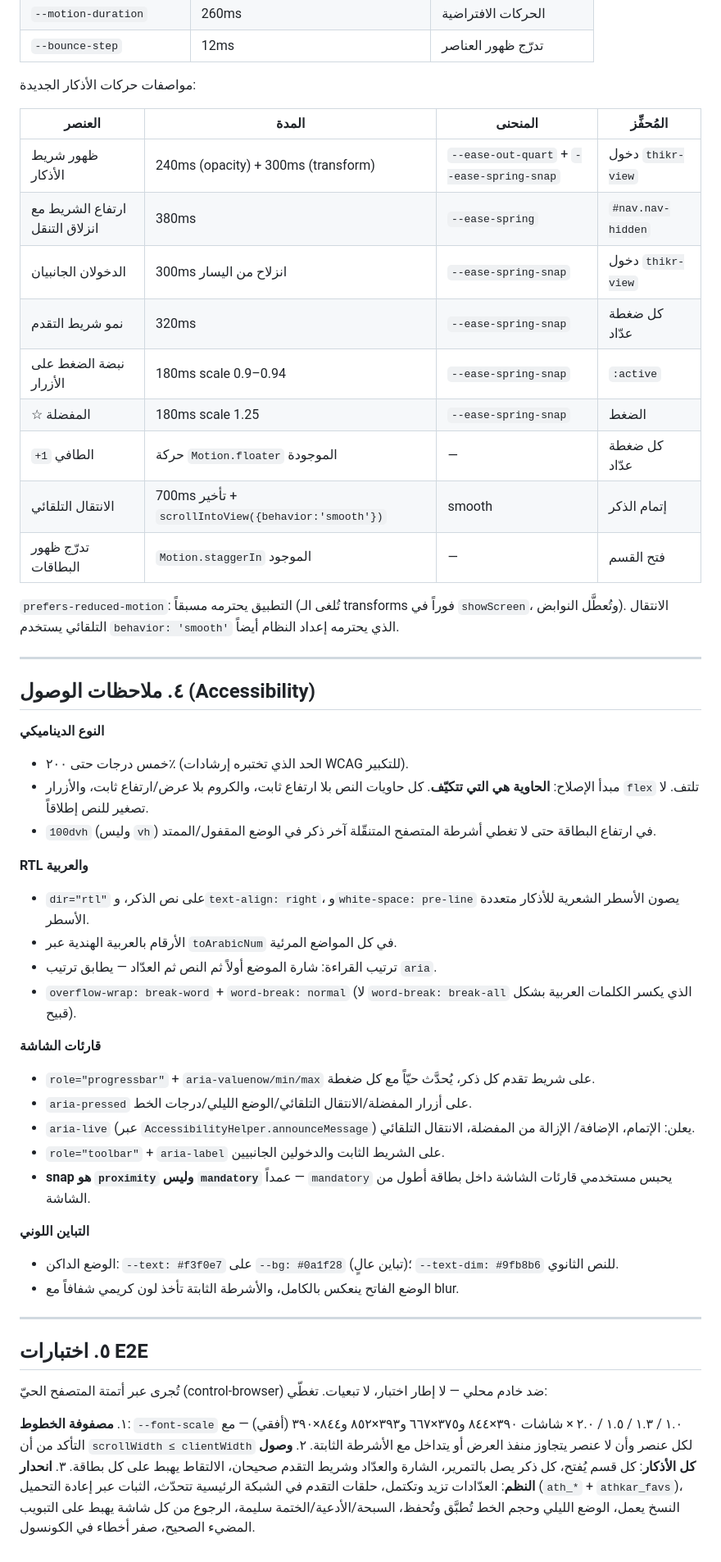
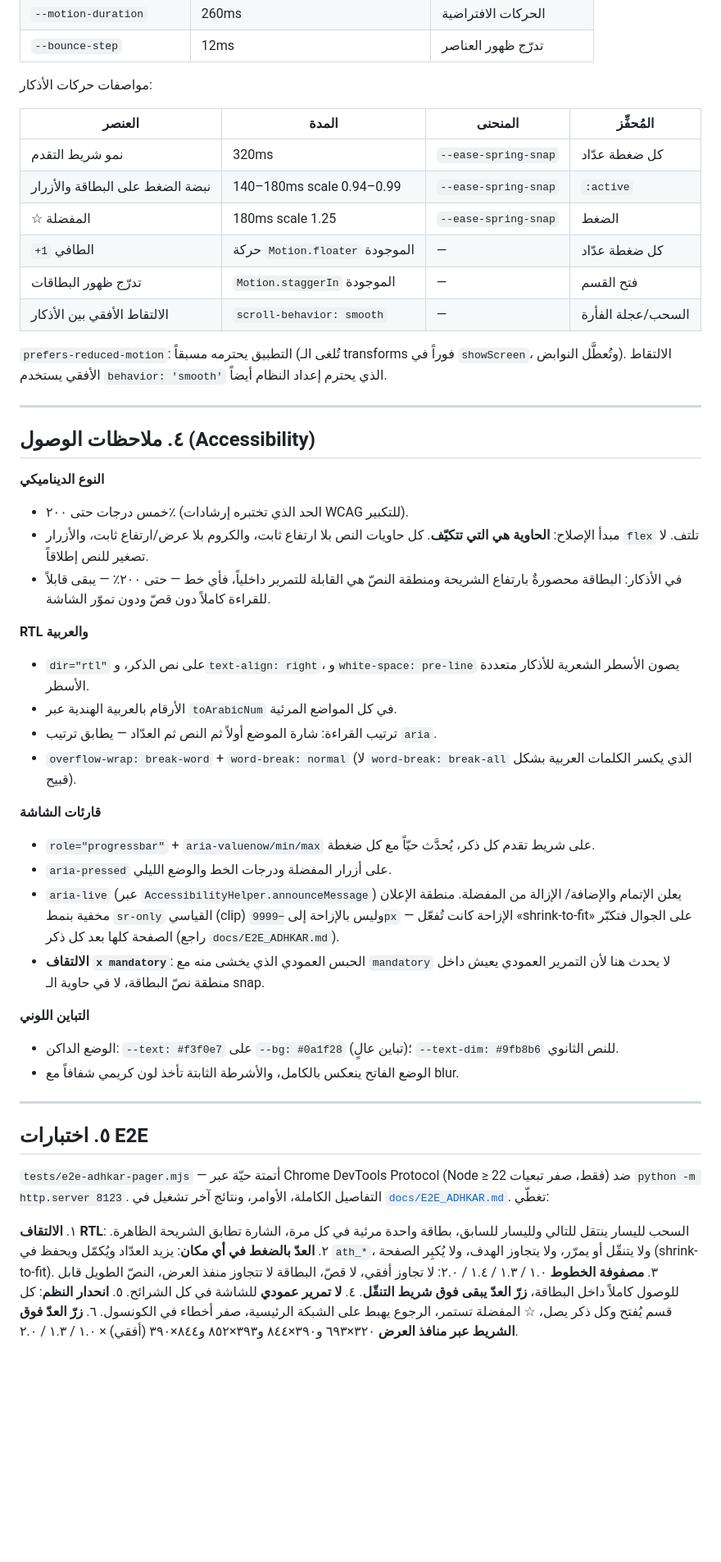
Before and after one commit to ixboss/sadaqa-jaria, a Markdown page: docs/ADHKAR_DESIGN.md, the part around one of its changes. Shown at 82% size. Rendered like a GitHub page; blank space fills up the shorter version.

```diff
--- a/docs/ADHKAR_DESIGN.md
+++ b/docs/ADHKAR_DESIGN.md
@@ -131,23 +161,20 @@ media query) — لا تضع قيمة لـ `--nav-gap` في media query.
 | `--motion-duration` | 260ms | الحركات الافتراضية |
 | `--bounce-step` | 12ms | تدرّج ظهور العناصر |
 
-مواصفات حركات الأذكار الجديدة:
+مواصفات حركات الأذكار:
 
 | العنصر | المدة | المنحنى | المُحفِّز |
 |--------|------|---------|----------|
-| ظهور شريط الأذكار | 240ms (opacity) + 300ms (transform) | `--ease-out-quart` + `--ease-spring-snap` | دخول `thikr-view` |
-| ارتفاع الشريط مع انزلاق التنقل | 380ms | `--ease-spring` | `#nav.nav-hidden` |
-| الدخولان الجانبيان | 300ms انزلاح من اليسار | `--ease-spring-snap` | دخول `thikr-view` |
 | نمو شريط التقدم | 320ms | `--ease-spring-snap` | كل ضغطة عدّاد |
-| نبضة الضغط على الأزرار | 180ms scale 0.9–0.94 | `--ease-spring-snap` | `:active` |
+| نبضة الضغط على البطاقة والأزرار | 140–180ms scale 0.94–0.99 | `--ease-spring-snap` | `:active` |
 | ☆ المفضلة | 180ms scale 1.25 | `--ease-spring-snap` | الضغط |
 | `+1` الطافي | حركة `Motion.floater` الموجودة | — | كل ضغطة عدّاد |
-| الانتقال التلقائي | 700ms تأخير + `scrollIntoView({behavior:'smooth'})` | smooth | إتمام الذكر |
-| تدرّج ظهور البطاقات | `Motion.staggerIn` الموجود | — | فتح القسم |
+| تدرّج ظهور البطاقات | `Motion.staggerIn` الموجودة | — | فتح القسم |
+| الالتقاط الأفقي بين الأذكار | `scroll-behavior: smooth` | — | السحب/عجلة الفأرة |
 
 `prefers-reduced-motion`: التطبيق يحترمه مسبقاً (تُلغى الـ transforms فوراً في
-`showScreen`، وتُعطَّل النوابض). الانتقال التلقائي يستخدم `behavior: 'smooth'`
-الذي يحترمه إعداد النظام أيضاً.
+`showScreen`، وتُعطَّل النوابض). الالتقاط الأفقي يستخدم `behavior: 'smooth'`
+الذي يحترم إعداد النظام أيضاً.
 
 ---
 
@@ -157,8 +184,9 @@ media query) — لا تضع قيمة لـ `--nav-gap` في media query.
 - خمس درجات حتى ٢٠٠٪ (الحد الذي تختبره إرشادات WCAG للتكبير).
 - مبدأ الإصلاح: **الحاوية هي التي تتكيّف**. كل حاويات النص بلا ارتفاع ثابت،
   والكروم بلا عرض/ارتفاع ثابت، والأزرار `flex` تلتف. لا تصغير للنص إطلاقاً.
-- `100dvh` (وليس `vh`) في ارتفاع البطاقة حتى لا تغطي أشرطة المتصفح المتنقّلة
-  آخر ذكر في الوضع المقفول/الممتد.
+- في الأذكار: البطاقة محصورةٌ بارتفاع الشريحة ومنطقة النصّ هي القابلة للتمرير
+  داخلياً، فأي خط — حتى ٢٠٠٪ — يبقى قابلاً للقراءة كاملاً دون قصّ ودون تموّر
+  الشاشة.
 
 **RTL والعربية**
 - `dir="rtl"` على نص الذكر، و`text-align: right`، و`white-space: pre-line` يصون
@@ -171,12 +199,13 @@ media query) — لا تضع قيمة لـ `--nav-gap` في media query.
 **قارئات الشاشة**
 - `role="progressbar"` + `aria-valuenow/min/max` على شريط تقدم كل ذكر، يُحدَّث
   حيّاً مع كل ضغطة.
-- `aria-pressed` على أزرار المفضلة/الانتقال التلقائي/الوضع الليلي/درجات الخط.
-- `aria-live` (عبر `AccessibilityHelper.announceMessage`) يعلن: الإتمام، الإضافة/
-  الإزالة من المفضلة، الانتقال التلقائي.
-- `role="toolbar"` + `aria-label` على الشريط الثابت والدخولين الجانبيين.
-- **snap هو `proximity` وليس `mandatory`** عمداً — `mandatory` يحبس مستخدمي
-  قارئات الشاشة داخل بطاقة أطول من الشاشة.
+- `aria-pressed` على أزرار المفضلة ودرجات الخط والوضع الليلي.
+- `aria-live` (عبر `AccessibilityHelper.announceMessage`) يعلن الإتمام والإضافة/
+  الإزالة من المفضلة. منطقة الإعلان مخفية بنمط `sr-only` القياسي (clip) وليس
+  بالإزاحة إلى `−9999px` — الإزاحة كانت تُفعّل «shrink-to-fit» على الجوال
+  فتكبّر الصفحة كلها بعد كل ذكر (راجع `docs/E2E_ADHKAR.md`).
+- **الالتقاف `x mandatory`**: الحبس العمودي الذي يخشى منه مع `mandatory` لا
+  يحدث هنا لأن التمرير العمودي يعيش داخل منطقة نصّ البطاقة، لا في حاوية الـ snap.
 
 **التباين اللوني**
 - الوضع الداكن: `--text: #f3f0e7` على `--bg: #0a1f28` (تباين عالٍ)؛
@@ -187,16 +216,19 @@ media query) — لا تضع قيمة لـ `--nav-gap` في media query.
 
 ## ٥. اختبارات E2E
 
-تُجرى عبر أتمتة المتصفح الحيّ (control-browser) ضد خادم محلي — لا إطار اختبار،
-لا تبعيات. تغطّي:
+`tests/e2e-adhkar-pager.mjs` — أتمتة حيّة عبر Chrome DevTools Protocol (Node ≥ 22
+فقط، صفر تبعيات) ضد `python -m http.server 8123`. التفاصيل الكاملة، الأوامر،
+ونتائج آخر تشغيل في [`docs/E2E_ADHKAR.md`](E2E_ADHKAR.md). تغطّي:
 
-١. **مصفوفة الخطوط**: `--font-scale` ١.٠ / ١.٣ / ١.٥ / ٢.٠ × شاشات
-٣٩٠×٨٤٤ و٣٧٥×٦٦٧ و٣٩٣×٨٥٢ و٨٤٤×٣٩٠ (أفقي) — مع التأكد من أن
-`scrollWidth ≤ clientWidth` لكل عنصر وأن لا عنصر يتجاوز منفذ العرض أو يتداخل
-مع الأشرطة الثابتة.
-٢. **وصول كل الأذكار**: كل قسم يُفتح، كل ذكر يصل بالتمرير، الشارة والعدّاد
-وشريط التقدم صحيحان، الالتقاط يهبط على كل بطاقة.
-٣. **انحدار النظم**: العدّادات تزيد وتكتمل، حلقات التقدم في الشبكة الرئيسية
-تتحدّث، الثبات عبر إعادة التحميل (`ath_*` + `athkar_favs`)، النسخ يعمل،
-الوضع الليلي وحجم الخط تُطبَّق وتُحفظ، السبحة/الأدعية/الختمة سليمة، الرجوع
-من كل شاشة يهبط على التبويب المضيء الصحيح، صفر أخطاء في الكونسول.
+١. **الالتقاف RTL**: السحب لليسار ينتقل للتالي ولليسار للسابق، بطاقة واحدة
+   مرئية في كل مرة، الشارة تطابق الشريحة الظاهرة.
+٢. **العدّ بالضغط في أي مكان**: يزيد العدّاد ويُكمّل ويحفظ في `ath_*`، ولا يتنقّل
+   أو يمرّر، ولا يتجاوز الهدف، ولا يُكبِر الصفحة (shrink-to-fit).
+٣. **مصفوفة الخطوط** ١.٠ / ١.٣ / ١.٤ / ٢.٠: لا تجاوز أفقي، لا قصّ، البطاقة لا
+   تتجاوز منفذ العرض، النصّ الطويل قابل للوصول كاملاً داخل البطاقة، **زرّ العدّ
+   يبقى فوق شريط التنقّل**.
+٤. **لا تمرير عمودي** للشاشة في كل الشرائح.
+٥. **انحدار النظم**: كل قسم يُفتح وكل ذكر يصل، ☆ المفضلة تستمر، الرجوع يهبط على
+   الشبكة الرئيسية، صفر أخطاء في الكونسول.
+٦. **زرّ العدّ فوق الشريط عبر منافذ العرض** ٣٢٠×٦٩٣ و٣٩٠×٨٤٤ و٣٩٣×٨٥٢
+   و٨٤٤×٣٩٠ (أفقي) × ١.٠ / ١.٣ / ٢.٠.
```
Also changed, not shown: other parts of docs/ADHKAR_DESIGN.md (+58 -28 lines).
